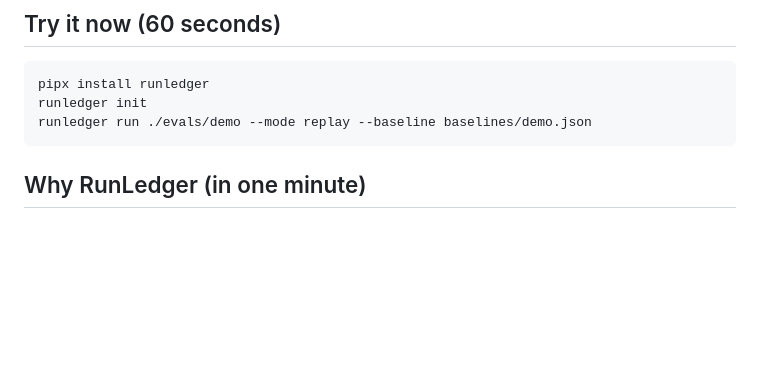
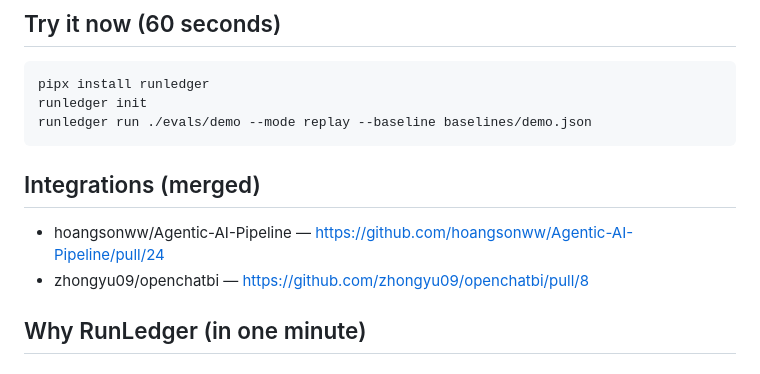
Before and after one commit to runledger/Runledger, a Markdown page: README.md, the part around the change. GitHub-like rendering; blank space fills up the shorter version.

Commit message:
Add integration links and update outreach draft

````diff
--- a/README.md
+++ b/README.md
@@ -24,6 +24,11 @@ pipx install runledger
 runledger init
 runledger run ./evals/demo --mode replay --baseline baselines/demo.json
 ```
+
+## Integrations (merged)
+
+- hoangsonww/Agentic-AI-Pipeline — https://github.com/hoangsonww/Agentic-AI-Pipeline/pull/24
+- zhongyu09/openchatbi — https://github.com/zhongyu09/openchatbi/pull/8
 
 ## Why RunLedger (in one minute)
 
````
Also changed, not shown: automation/drafts/issue_queue.md (added, +33 -0 lines).
